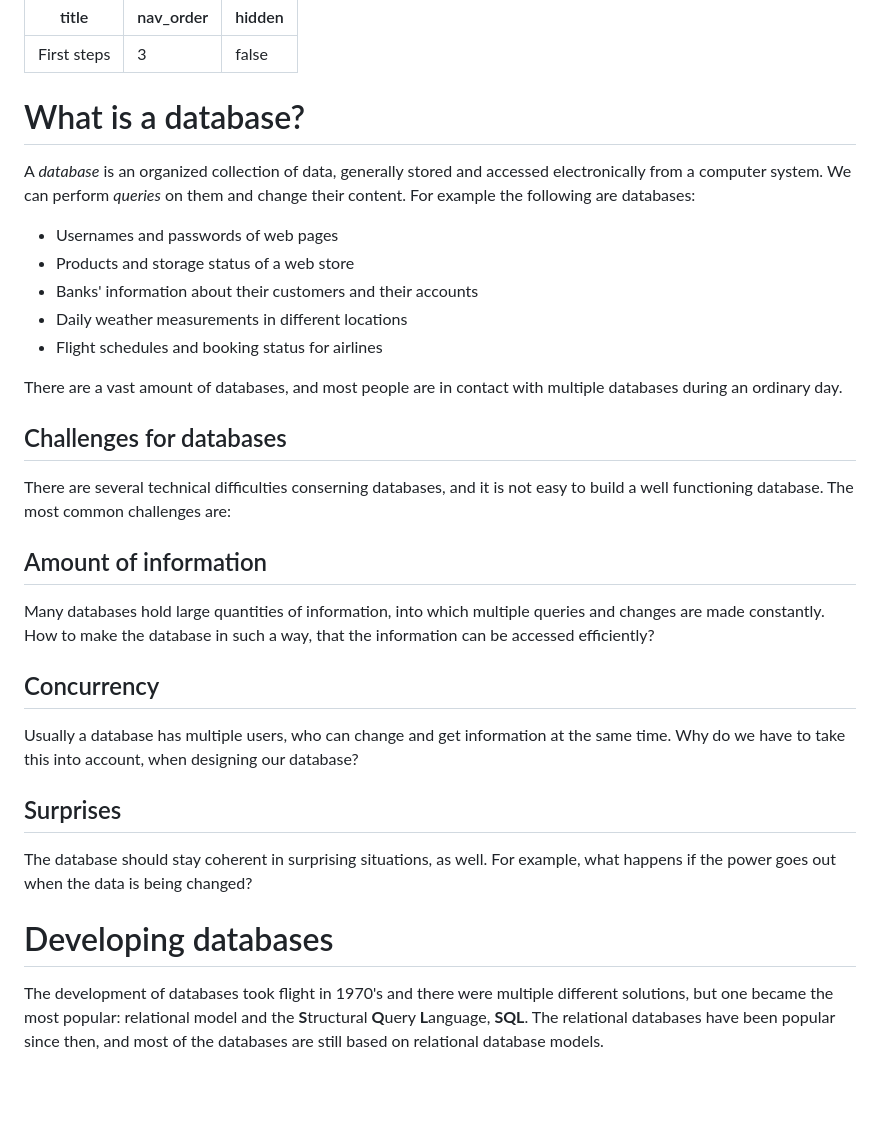
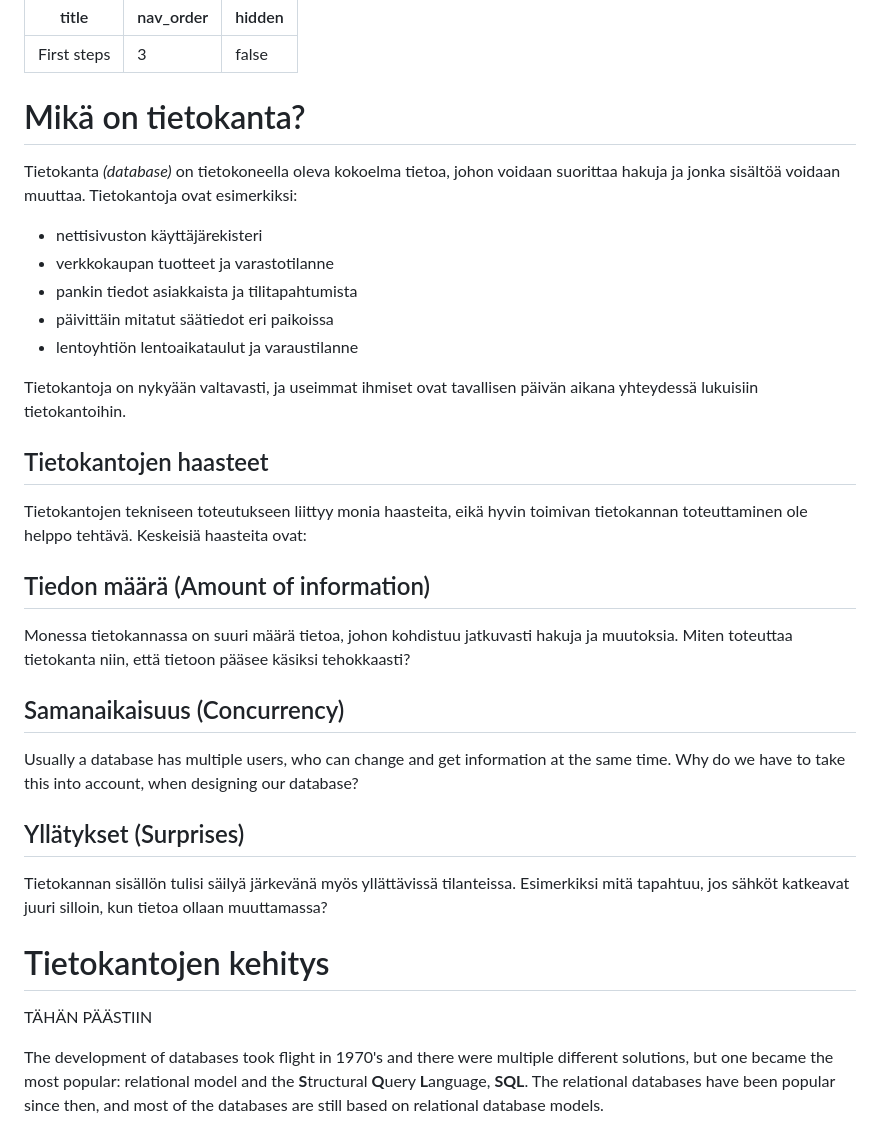
Before and after one commit to centria/tietokannat, a Markdown page: src/content/part1.md, the part around the change. Drawn GitHub-style; blank space fills up the shorter version.

Commit message:
aloita käännös

```diff
--- a/src/content/part1.md
+++ b/src/content/part1.md
@@ -4,35 +4,37 @@ nav_order: 3
 hidden: false
 ---
 
-# What is a database?
+# Mikä on tietokanta?
 
-A *database* is an organized collection of data, generally stored and accessed electronically from a computer system. We can perform *queries* on them and change their content. For example the following are databases:
+Tietokanta *(database)* on tietokoneella oleva kokoelma tietoa, johon voidaan suorittaa hakuja ja jonka sisältöä voidaan muuttaa. Tietokantoja ovat esimerkiksi:
 
-* Usernames and passwords of web pages
-* Products and storage status of a web store
-* Banks' information about their customers and their accounts
-* Daily weather measurements in different locations
-* Flight schedules and booking status for airlines
+* nettisivuston käyttäjärekisteri
+* verkkokaupan tuotteet ja varastotilanne
+* pankin tiedot asiakkaista ja tilitapahtumista
+* päivittäin mitatut säätiedot eri paikoissa
+* lentoyhtiön lentoaikataulut ja varaustilanne
 
-There are a vast amount of databases, and most people are in contact with multiple databases during an ordinary day.
+Tietokantoja on nykyään valtavasti, ja useimmat ihmiset ovat tavallisen päivän aikana yhteydessä lukuisiin tietokantoihin.
 
-## Challenges for databases
+## Tietokantojen haasteet
 
-There are several technical difficulties conserning databases, and it is not easy to build a well functioning database. The most common challenges are:
+Tietokantojen tekniseen toteutukseen liittyy monia haasteita, eikä hyvin toimivan tietokannan toteuttaminen ole helppo tehtävä. Keskeisiä haasteita ovat:
 
-## Amount of information
+## Tiedon määrä (Amount of information)
 
-Many databases hold large quantities of information, into which multiple queries and changes are made constantly. How to make the database in such a way, that the information can be accessed efficiently?
+Monessa tietokannassa on suuri määrä tietoa, johon kohdistuu jatkuvasti hakuja ja muutoksia. Miten toteuttaa tietokanta niin, että tietoon pääsee käsiksi tehokkaasti?
 
-## Concurrency
+## Samanaikaisuus (Concurrency)
 
 Usually a database has multiple users, who can change and get information at the same time. Why do we have to take this into account, when designing our database?
 
-## Surprises
+## Yllätykset (Surprises)
 
-The database should stay coherent in surprising situations, as well. For example, what happens if the power goes out when the data is being changed?
+Tietokannan sisällön tulisi säilyä järkevänä myös yllättävissä tilanteissa. Esimerkiksi mitä tapahtuu, jos sähköt katkeavat juuri silloin, kun tietoa ollaan muuttamassa?
 
-# Developing databases
+# Tietokantojen kehitys
+
+<Note>TÄHÄN PÄÄSTIIN</Note>
 
 The development of databases took flight in 1970's and there were multiple different solutions, but one became the most popular: relational model and the **S**tructural **Q**uery **L**anguage, **SQL**. The relational databases have been popular since then, and most of the databases are still based on relational database models.
 
```
